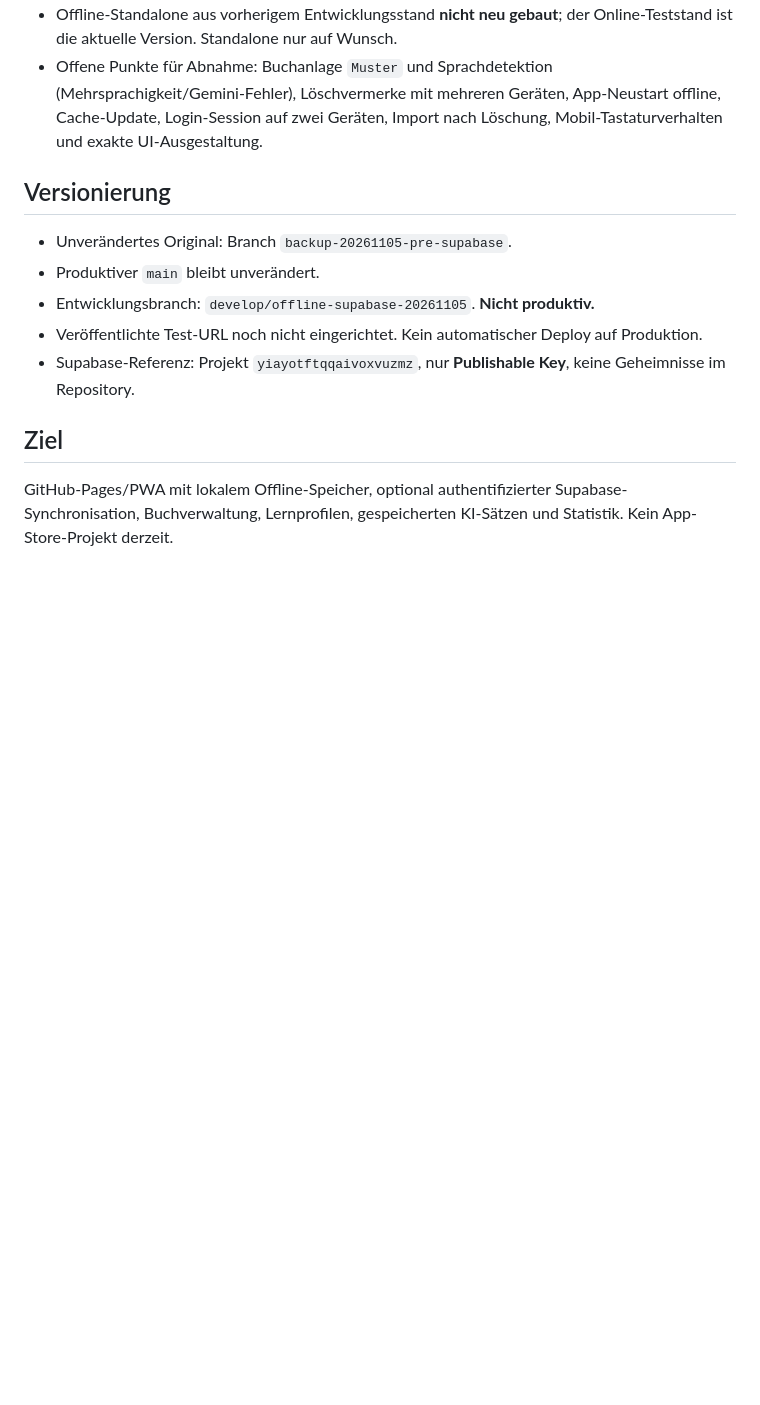
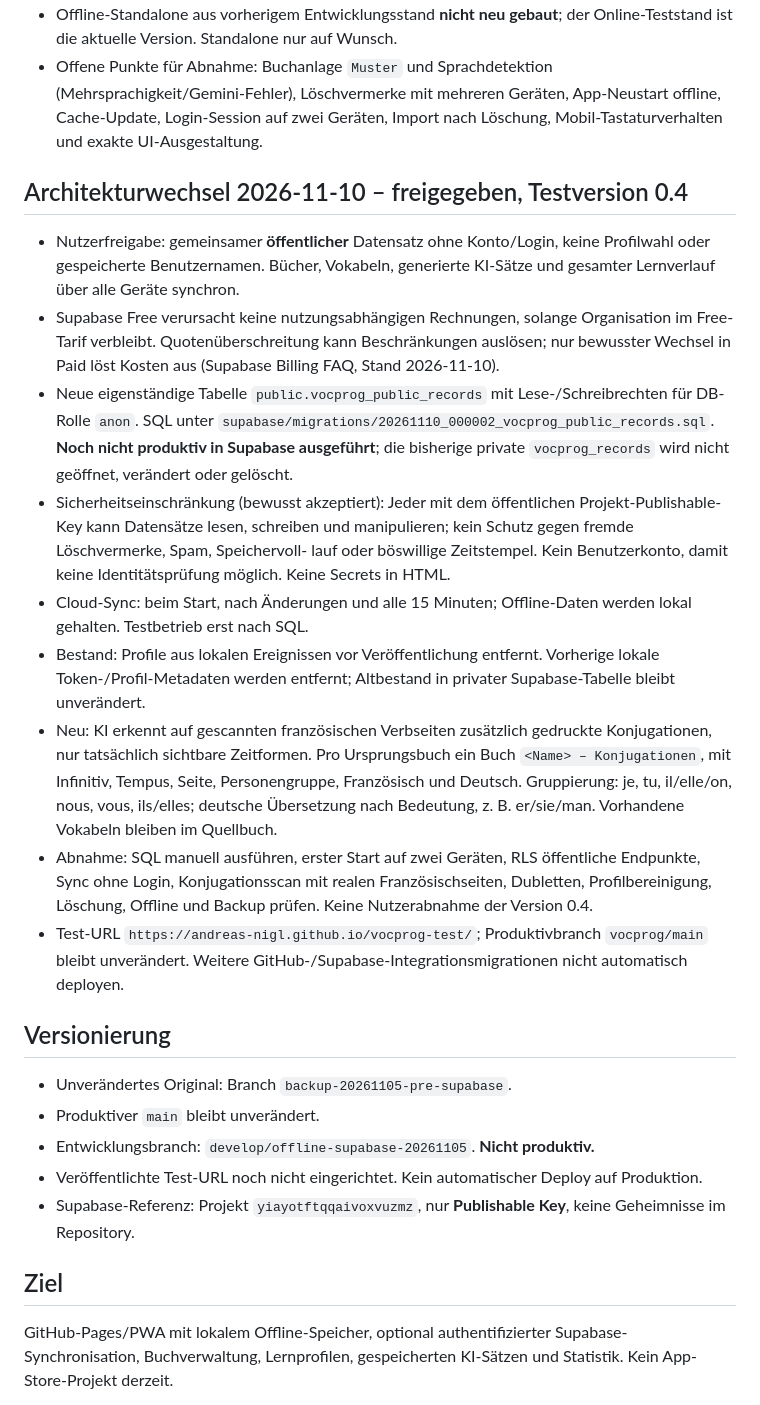
Before and after one commit to andreas-nigl/vocprog, a Markdown page: PROJECT_HANDOFF.md, the part around the change. Rendered like a GitHub page; blank space fills up the shorter version.

Commit message:
docs: document public free-plan architecture, conjugations and security tradeoffs for v0.4

```diff
--- a/PROJECT_HANDOFF.md
+++ b/PROJECT_HANDOFF.md
@@ -127,6 +127,44 @@
   App-Neustart offline, Cache-Update, Login-Session auf zwei Geräten,
   Import nach Löschung, Mobil-Tastaturverhalten und exakte UI-Ausgestaltung.
 
+## Architekturwechsel 2026-11-10 – freigegeben, Testversion 0.4
+- Nutzerfreigabe: gemeinsamer **öffentlicher** Datensatz ohne Konto/Login,
+  keine Profilwahl oder gespeicherte Benutzernamen. Bücher, Vokabeln,
+  generierte KI-Sätze und gesamter Lernverlauf über alle Geräte synchron.
+- Supabase Free verursacht keine nutzungsabhängigen Rechnungen, solange
+  Organisation im Free-Tarif verbleibt. Quotenüberschreitung kann
+  Beschränkungen auslösen; nur bewusster Wechsel in Paid löst Kosten aus
+  (Supabase Billing FAQ, Stand 2026-11-10).
+- Neue eigenständige Tabelle `public.vocprog_public_records` mit
+  Lese-/Schreibrechten für DB-Rolle `anon`. SQL unter
+  `supabase/migrations/20261110_000002_vocprog_public_records.sql`.
+  **Noch nicht produktiv in Supabase ausgeführt**; die bisherige private
+  `vocprog_records` wird nicht geöffnet, verändert oder gelöscht.
+- Sicherheitseinschränkung (bewusst akzeptiert): Jeder mit dem öffentlichen
+  Projekt-Publishable-Key kann Datensätze lesen, schreiben und
+  manipulieren; kein Schutz gegen fremde Löschvermerke, Spam, Speichervoll-
+  lauf oder böswillige Zeitstempel. Kein Benutzerkonto, damit keine
+  Identitätsprüfung möglich. Keine Secrets in HTML.
+- Cloud-Sync: beim Start, nach Änderungen und alle 15 Minuten;
+  Offline-Daten werden lokal gehalten. Testbetrieb erst nach SQL.
+- Bestand: Profile aus lokalen Ereignissen vor Veröffentlichung entfernt.
+  Vorherige lokale Token-/Profil-Metadaten werden entfernt; Altbestand in
+  privater Supabase-Tabelle bleibt unverändert.
+- Neu: KI erkennt auf gescannten französischen Verbseiten zusätzlich
+  gedruckte Konjugationen, nur tatsächlich sichtbare Zeitformen.
+  Pro Ursprungsbuch ein Buch `<Name> – Konjugationen`, mit
+  Infinitiv, Tempus, Seite, Personengruppe, Französisch und Deutsch.
+  Gruppierung: je, tu, il/elle/on, nous, vous, ils/elles;
+  deutsche Übersetzung nach Bedeutung, z. B. er/sie/man.
+  Vorhandene Vokabeln bleiben im Quellbuch.
+- Abnahme: SQL manuell ausführen, erster Start auf zwei Geräten,
+  RLS öffentliche Endpunkte, Sync ohne Login, Konjugationsscan mit
+  realen Französischseiten, Dubletten, Profilbereinigung, Löschung,
+  Offline und Backup prüfen. Keine Nutzerabnahme der Version 0.4.
+- Test-URL `https://andreas-nigl.github.io/vocprog-test/`;
+  Produktivbranch `vocprog/main` bleibt unverändert. Weitere
+  GitHub-/Supabase-Integrationsmigrationen nicht automatisch deployen.
+
 ## Versionierung
 - Unverändertes Original: Branch `backup-20261105-pre-supabase`.
 - Produktiver `main` bleibt unverändert.
```
